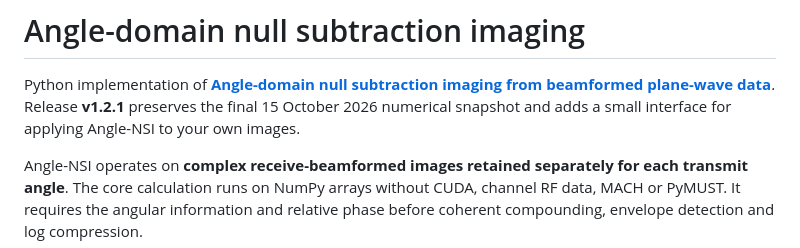
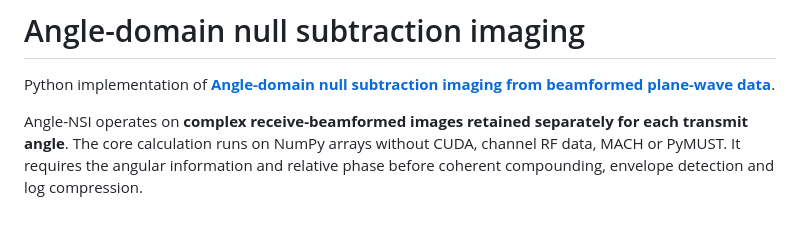
Before and after one commit to hacheleroy/angle_domain_NSI, a Markdown page: README.md, the part around the change. GitHub-like rendering; blank space fills up the shorter version.

Commit message:
Update README to remove version and interface details
Removed version information and interface details from README.

```diff
--- a/README.md
+++ b/README.md
@@ -2,8 +2,6 @@
 
 Python implementation of **[Angle-domain null subtraction imaging
 from beamformed plane-wave data](https://arxiv.org/abs/2608.18252)**.
-Release **v1.2.1** preserves the final 15 October 2026 numerical snapshot and
-adds a small interface for applying Angle-NSI to your own images.
 
 Angle-NSI operates on **complex receive-beamformed images retained separately
 for each transmit angle**. The core calculation runs on NumPy arrays without
```
